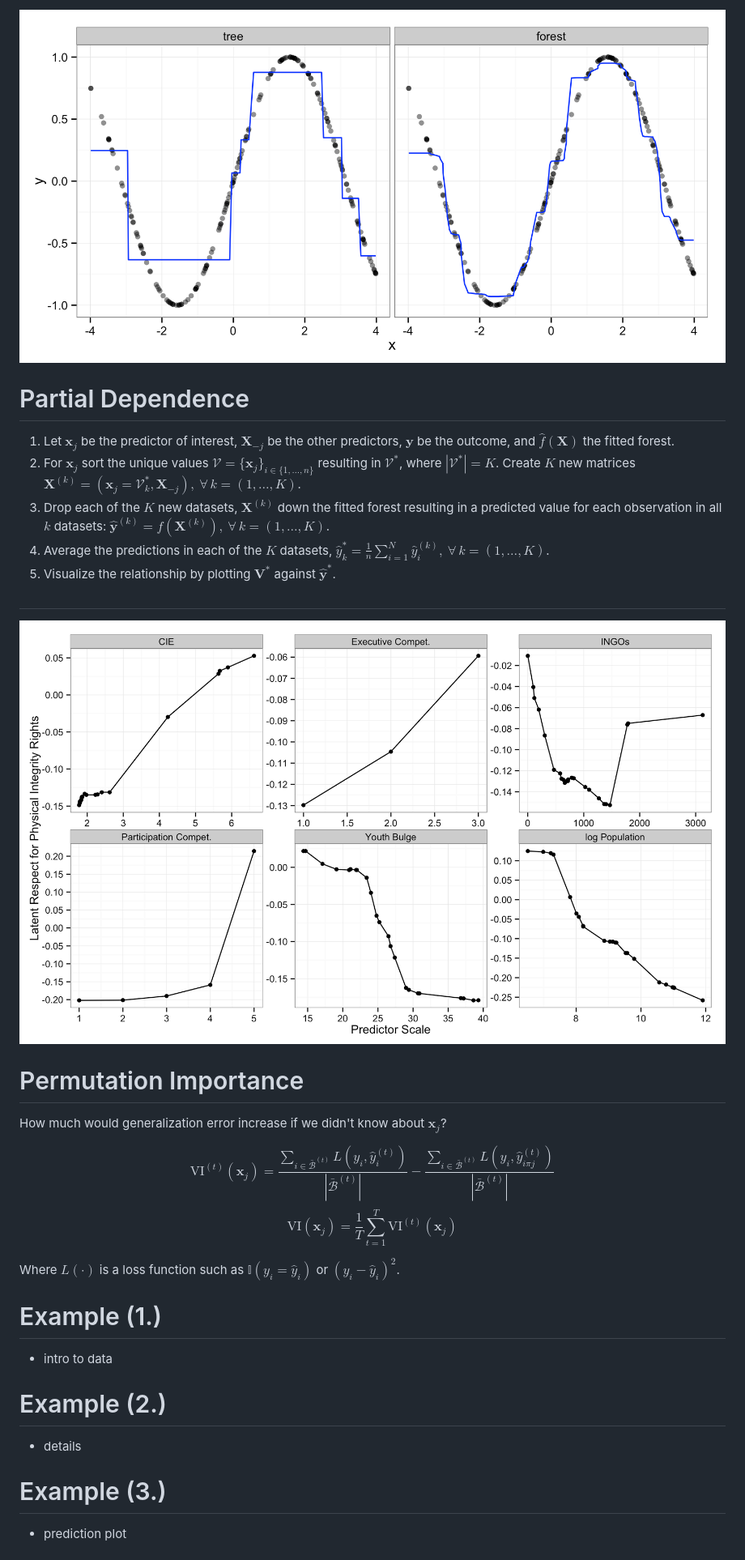
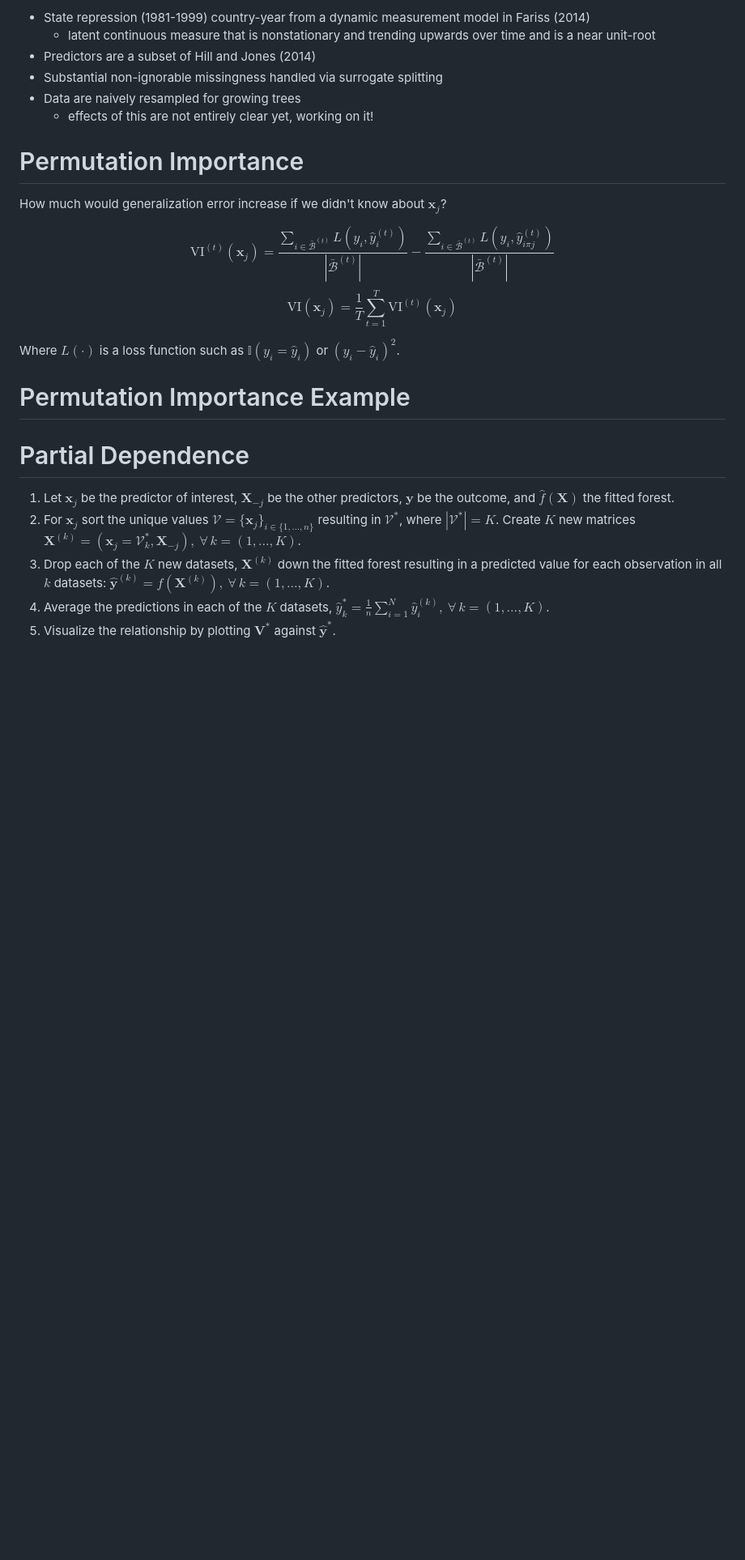
Before and after one commit to zmjones/rfss, a Markdown page: rfss_slides.md, the part around one of its changes. Shown at 81% size. GitHub-like rendering; pictures changed too: figures/approximation_example.png (deleted); blank space fills up the shorter version.

```diff
--- a/rfss_slides.md
+++ b/rfss_slides.md
@@ -58,18 +62,10 @@ insert graph of node randomization
 
-![Approximating $\mathbf{y} = \sin(\mathbf{x})$ with a regression tree (left) and an ensemble of bagged regression trees (right).](figures/approximation_example.png)
-
-# Partial Dependence
-
-1. Let $\mathbf{x}_j$ be the predictor of interest, $\mathbf{X}_{-j}$ be the other predictors, $\mathbf{y}$ be the outcome, and $\hat{f}(\mathbf{X})$ the fitted forest.
- 2. For $\mathbf{x}_j$ sort the unique values $\mathcal{V} = \{\mathbf{x}_j\}_{i \in \{1, \ldots, n\}}$ resulting in $\mathcal{V}^*$, where $|\mathcal{V}^*|=K$. Create $K$ new matrices $\mathbf{X}^{(k)} = (\mathbf{x}_j = \mathcal{V}^*_k, \mathbf{X}_{-j}), \: \forall \, k = (1, \ldots, K)$.
- 3. Drop each of the $K$ new datasets, $\mathbf{X}^{(k)}$ down the fitted forest
- resulting in a predicted value for each observation in all $k$ datasets: $\hat{\mathbf{y}}^{(k)} = f(\mathbf{X}^{(k)}), \: \forall \, k = (1, \ldots, K)$.
- 4. Average the predictions in each of the $K$ datasets, $\hat{y}_k^* = \frac{1}{n}\sum_{i=1}^N \hat{y}_i^{(k)}, \: \forall \, k = (1, \ldots, K)$.
- 5. Visualize the relationship by plotting $\mathbf{V}^*$ against $\hat{\mathbf{y}}^*$.
-
-#
-
-![The partial dependence of several predictors on a continuous measure of state repression due to Fariss (2014).](figures/hr_pd.png)
+ - State repression (1981-1999) country-year from a dynamic measurement model in Fariss (2014)
+    + latent continuous measure that is nonstationary and trending upwards over time and is a near unit-root
+ - Predictors are a subset of Hill and Jones (2014)
+ - Substantial non-ignorable missingness handled via surrogate splitting
+ - Data are naively resampled for growing trees
+    + effects of this are not entirely clear yet, working on it!
 
 # Permutation Importance
 
@@ -82,12 +78,14 @@ $$\text{VI}(\mathbf{x}_j) = \frac{1}{T} \sum_{t=1}^T \text{VI}^{(t)}(\mathbf{x}_
 
 Where $L(\cdot)$ is a loss function such as $\mathbb{I}(y_i = \hat{y}_i)$ or $(y_i - \hat{y}_i)^2$.
 
-# Example (1.)
- - intro to data
+# Permutation Importance Example
 
-# Example (2.)
- - details
+# Partial Dependence
 
-# Example (3.)
- - prediction plot
+1. Let $\mathbf{x}_j$ be the predictor of interest, $\mathbf{X}_{-j}$ be the other predictors, $\mathbf{y}$ be the outcome, and $\hat{f}(\mathbf{X})$ the fitted forest.
+ 2. For $\mathbf{x}_j$ sort the unique values $\mathcal{V} = \{\mathbf{x}_j\}_{i \in \{1, \ldots, n\}}$ resulting in $\mathcal{V}^*$, where $|\mathcal{V}^*|=K$. Create $K$ new matrices $\mathbf{X}^{(k)} = (\mathbf{x}_j = \mathcal{V}^*_k, \mathbf{X}_{-j}), \: \forall \, k = (1, \ldots, K)$.
+ 3. Drop each of the $K$ new datasets, $\mathbf{X}^{(k)}$ down the fitted forest
+ resulting in a predicted value for each observation in all $k$ datasets: $\hat{\mathbf{y}}^{(k)} = f(\mathbf{X}^{(k)}), \: \forall \, k = (1, \ldots, K)$.
+ 4. Average the predictions in each of the $K$ datasets, $\hat{y}_k^* = \frac{1}{n}\sum_{i=1}^N \hat{y}_i^{(k)}, \: \forall \, k = (1, \ldots, K)$.
+ 5. Visualize the relationship by plotting $\mathbf{V}^*$ against $\hat{\mathbf{y}}^*$.
 
```
Also changed, not shown: other parts of rfss_slides.md (+21 -17 lines), figures/cart_approximation.png (added), figures/forest_approximation.png, 1 other file.
